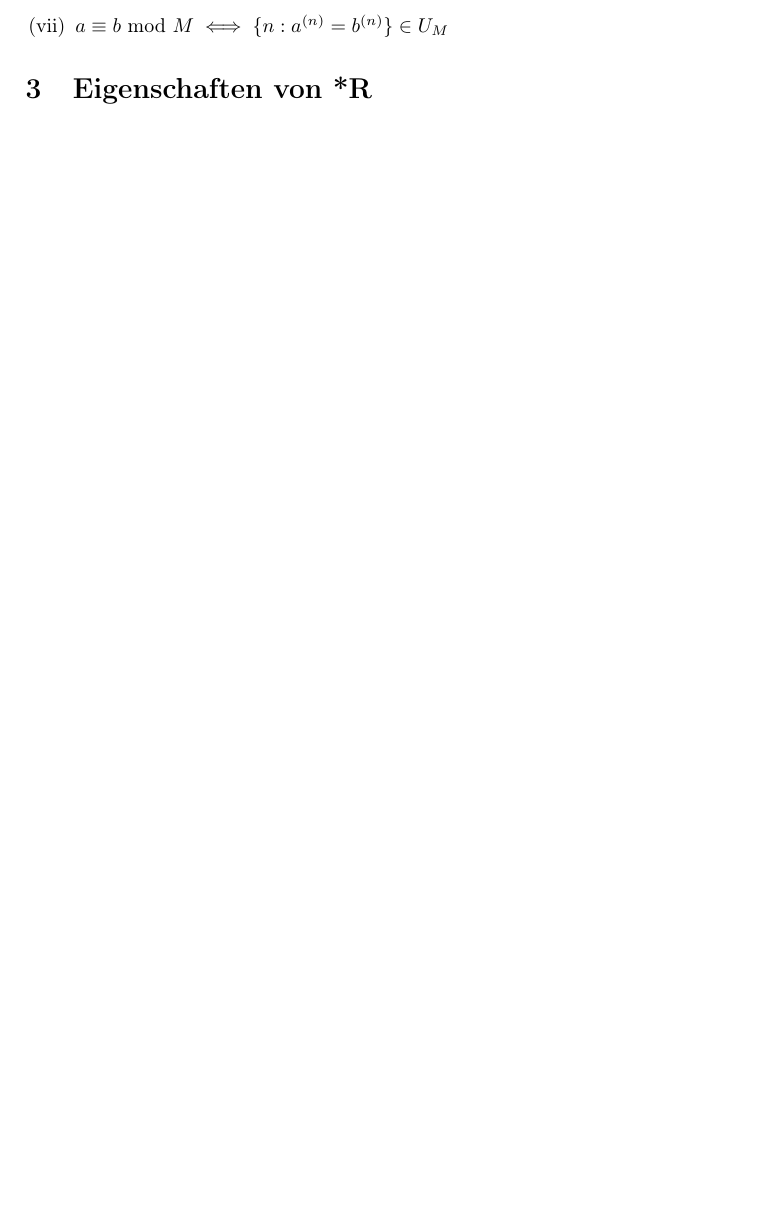
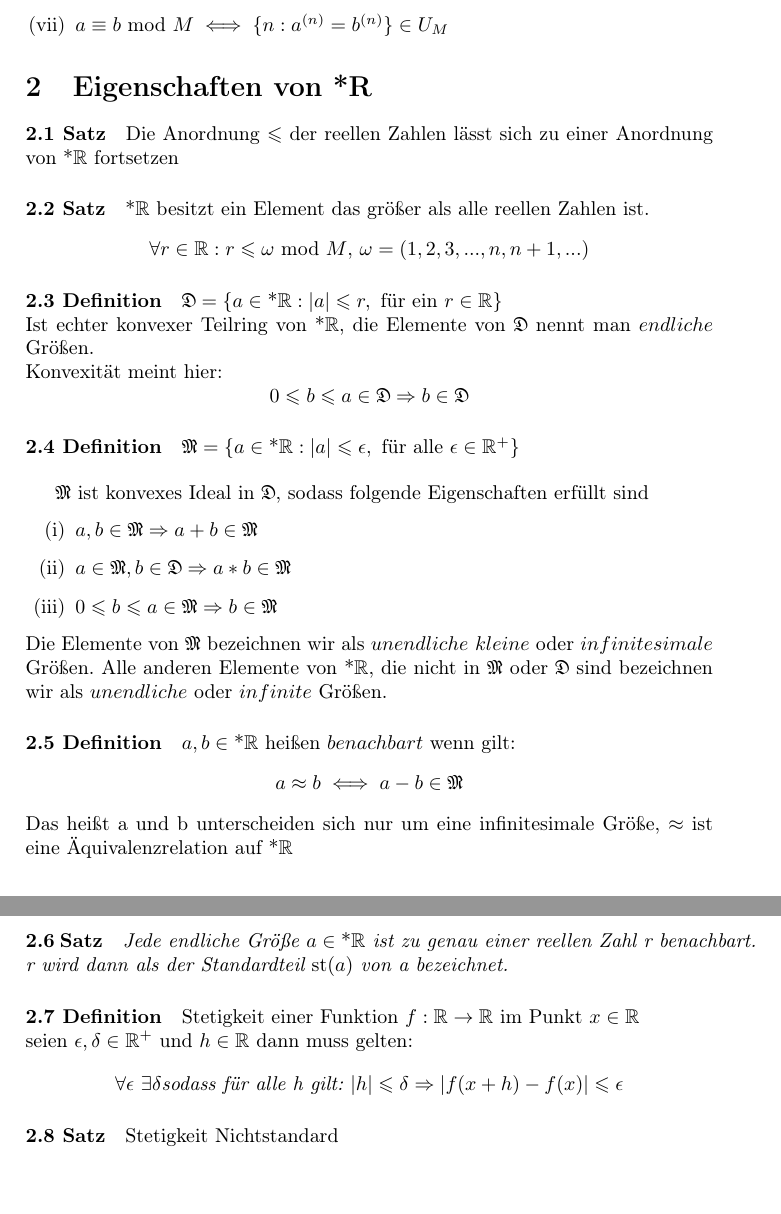
Before and after one commit to PTheyssen/non_standard_analysis_seminar, a LaTeX document (handout.tex): part of page 2 of 2 before the commit and two parts of pages 2 and 3 of 3 after it, the two joined at a grey line, cut so that both start at the same text, the shorter picture padded with empty space. Compiled offline with pdfLaTeX.

Commit message:
Eigenschaften von *R

```diff
--- a/handout.tex
+++ b/handout.tex
@@ -6,6 +6,7 @@
 \usepackage{amsmath}
 \usepackage{amssymb}
 \usepackage{amsthm}
+\usepackage{oldgerm}
 
 \renewcommand{\labelenumi}{(\roman{enumi})}
 
@@ -73,5 +74,39 @@ Man bezeichnet $ U_M $ als Ultrafilter, es gelten die folgenden Eigenschaften:
 
 \section{Eigenschaften von *R}
 
+\paragraph{2.1 Satz} Die Anordnung $\leqslant$ der reellen Zahlen lässt
+sich zu einer Anordnung von *$\mathbb{R}$ fortsetzen
+
+\paragraph{2.2 Satz} *$\mathbb{R}$ besitzt ein Element das größer als alle reellen Zahlen ist.
+$$ \forall r \in \mathbb{R} : r \leqslant \omega \text{ mod } M \text{, } \omega = (1,2,3,...,n,n+1,...) $$
+
+\paragraph{2.3 Definition} $ \textfrak{D} = \{a \in \text{*}\mathbb{R}: |a| \leqslant r, \text{ für ein } r \in \mathbb{R}\} $ \\
+Ist echter konvexer Teilring von *$\mathbb{R}$, die Elemente von \textfrak{D} nennt man $ endliche $ Größen. \\
+Konvexität meint hier:
+$$ 0 \leqslant b \leqslant a \in \textfrak{D} \Rightarrow b \in \textfrak{D} $$
+
+\paragraph{2.4 Definition} $ \textfrak{M} = \{a \in \text{*}\mathbb{R}: |a| \leqslant \epsilon, \text{ für alle } \epsilon \in \mathbb{R}^+ \} $
+
+\bigskip
+\textfrak{M} ist konvexes Ideal in \textfrak{D}, sodass folgende Eigenschaften erfüllt sind
+\begin{enumerate}
+      \item $a,b \in \textfrak{M} \Rightarrow a + b \in \textfrak{M} $
+      \item $a \in \textfrak{M}, b \in \textfrak{D} \Rightarrow a * b \in \textfrak{M} $
+      \item $0 \leqslant b \leqslant a \in \textfrak{M} \Rightarrow b \in \textfrak{M} $
+\end{enumerate}
+Die Elemente von \textfrak{M} bezeichnen wir als $ unendliche \text{ } kleine $ oder $ infinitesimale $ Größen.
+Alle anderen Elemente von *$\mathbb{R}$, die nicht in \textfrak{M} oder \textfrak{D} sind bezeichnen wir als $ unendliche $ oder $ infinite $ Größen.
+
+\paragraph{2.5 Definition} $a,b \in \text{*}\mathbb{R} \text{ heißen } benachbart \text{ wenn gilt:} $
+$$a \approx b \iff a - b \in \textfrak{M}$$
+Das heißt a und b unterscheiden sich nur um eine infinitesimale Größe, $\approx$ ist eine Äquivalenzrelation auf *$\mathbb{R}$
+
+\paragraph{2.6 Satz} $ \textit{Jede endliche Größe } a \in \text{*}\mathbb{R} \textit{ ist zu genau einer reellen Zahl r benachbart.}$
+$ \textit{r wird dann als der Standardteil } \text{st}(a) \textit{ von a bezeichnet.} $
+
+\paragraph{2.7 Definition} $ \text{Stetigkeit einer Funktion } f:\mathbb{R} \to \mathbb{R} \text{ im Punkt } x \in \mathbb{R} \\
+\text{seien }\epsilon, \delta  \in \mathbb{R}^+ \text{ und } h \in \mathbb{R} \text{ dann muss gelten:}$
+$$ \forall \epsilon \text{ } \exists \delta \textit{sodass für alle h gilt: } |h| \leqslant \delta \Rightarrow |f(x + h) - f(x)| \leqslant \epsilon $$
+\paragraph{2.8 Satz} Stetigkeit Nichtstandard
 
 \end{document}
```
Also changed, not shown: handout.pdf, handout.tex (16 more changed lines), 2 other files.
